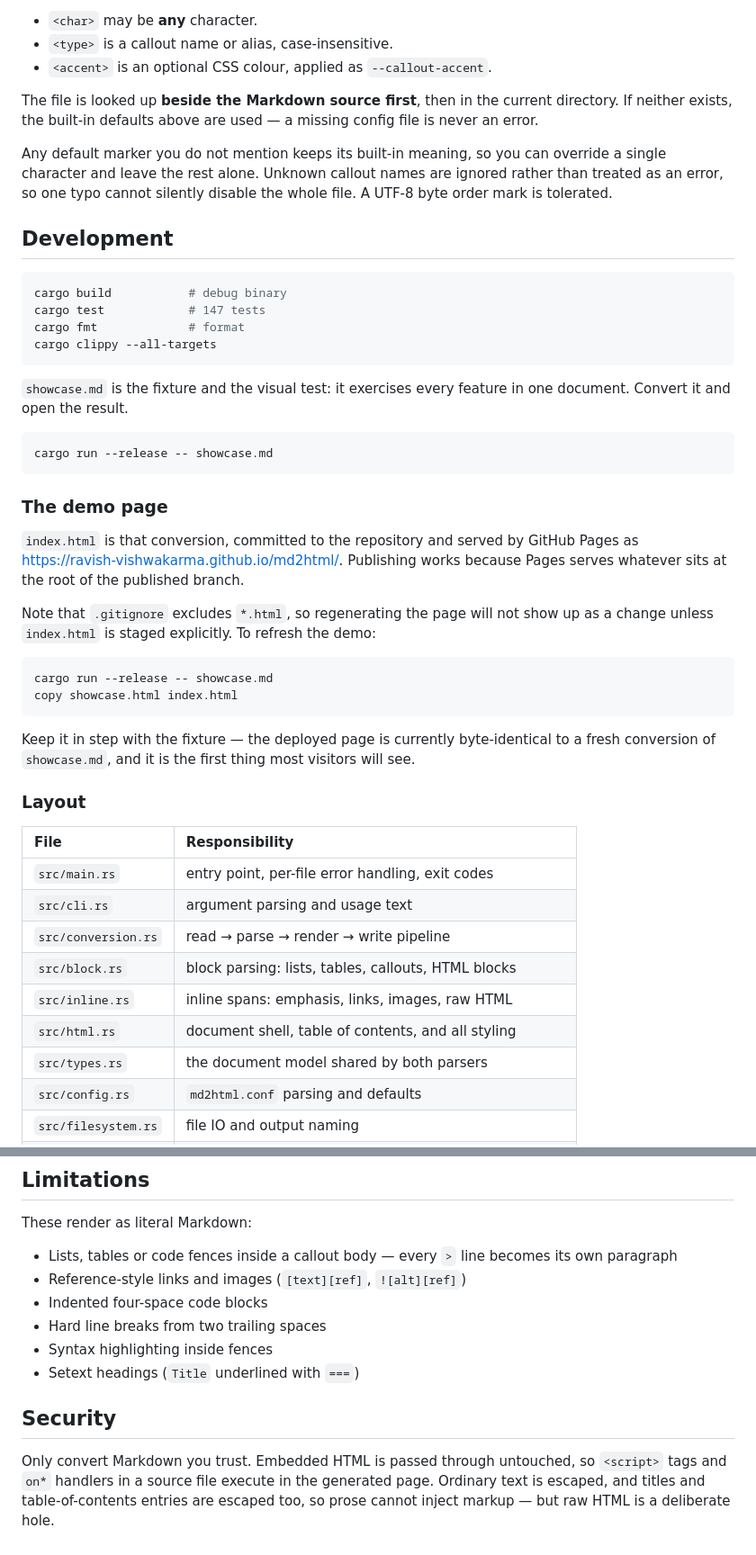
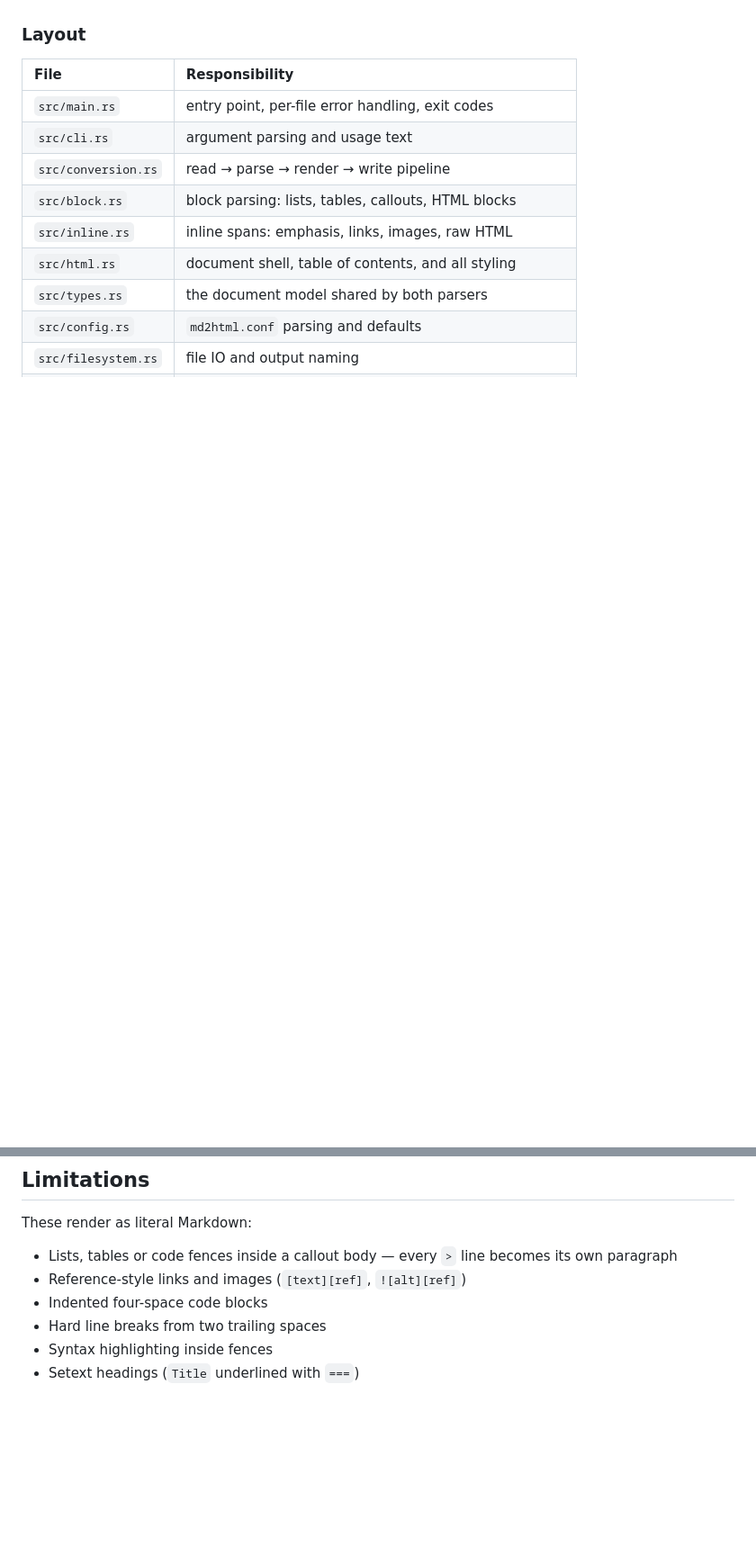
Before and after one commit to Ravish-Vishwakarma/md2html, a Markdown page: README.md, 2 parts joined by grey strips. Shown at 90% size. Rendered like a GitHub page; blank space fills up the shorter version.

````diff
--- a/README.md
+++ b/README.md
@@ -161,49 +63,3 @@ rule per line:
-- `<char>` may be **any** character.
-- `<type>` is a callout name or alias, case-insensitive.
-- `<accent>` is an optional CSS colour, applied as `--callout-accent`.
-
-The file is looked up **beside the Markdown source first**, then in the current
-directory. If neither exists, the built-in defaults above are used — a missing
-config file is never an error.
-
-Any default marker you do not mention keeps its built-in meaning, so you can
-override a single character and leave the rest alone. Unknown callout names are
-ignored rather than treated as an error, so one typo cannot silently disable the
-whole file. A UTF-8 byte order mark is tolerated.
-
-## Development
-
-```sh
-cargo build           # debug binary
-cargo test            # 147 tests
-cargo fmt             # format
-cargo clippy --all-targets
-```
-
-`showcase.md` is the fixture and the visual test: it exercises every feature in
-one document. Convert it and open the result.
-
-```sh
-cargo run --release -- showcase.md
-```
-
-### The demo page
-
-`index.html` is that conversion, committed to the repository and served by
-GitHub Pages as <https://ravish-vishwakarma.github.io/md2html/>. Publishing
-works because Pages serves whatever sits at the root of the published branch.
-
-Note that `.gitignore` excludes `*.html`, so regenerating the page will not show
-up as a change unless `index.html` is staged explicitly. To refresh the demo:
-
-```sh
-cargo run --release -- showcase.md
-copy showcase.html index.html
-```
-
-Keep it in step with the fixture — the deployed page is currently byte-identical
-to a fresh conversion of `showcase.md`, and it is the first thing most visitors
-will see.
 
 ### Layout
 
@@ -235,10 +91,3 @@ These render as literal Markdown:
 - Hard line breaks from two trailing spaces
 - Syntax highlighting inside fences
 - Setext headings (`Title` underlined with `===`)
-
-## Security
-
-Only convert Markdown you trust. Embedded HTML is passed through untouched, so
-`<script>` tags and `on*` handlers in a source file execute in the generated
-page. Ordinary text is escaped, and titles and table-of-contents entries are
-escaped too, so prose cannot inject markup — but raw HTML is a deliberate hole.
````
Also changed, not shown: other parts of README.md (+0 -98 lines).
